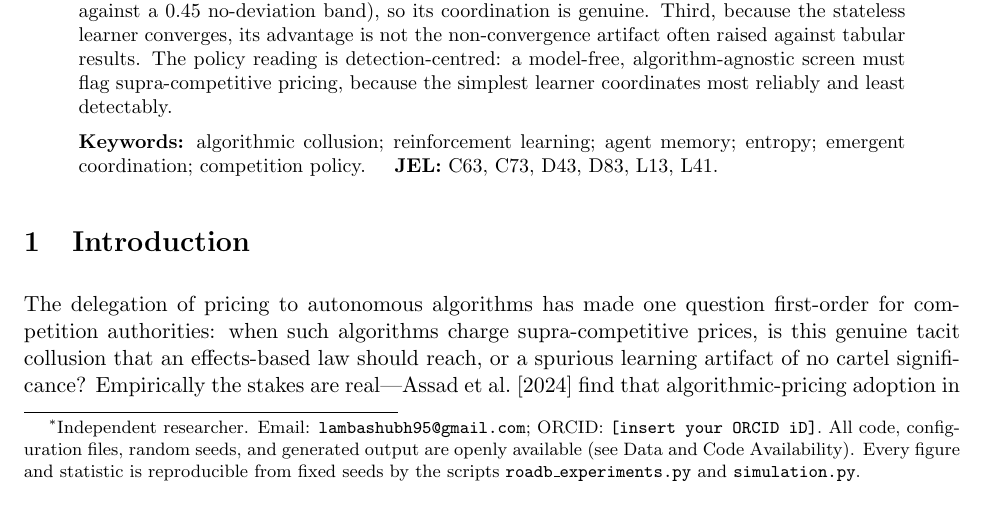
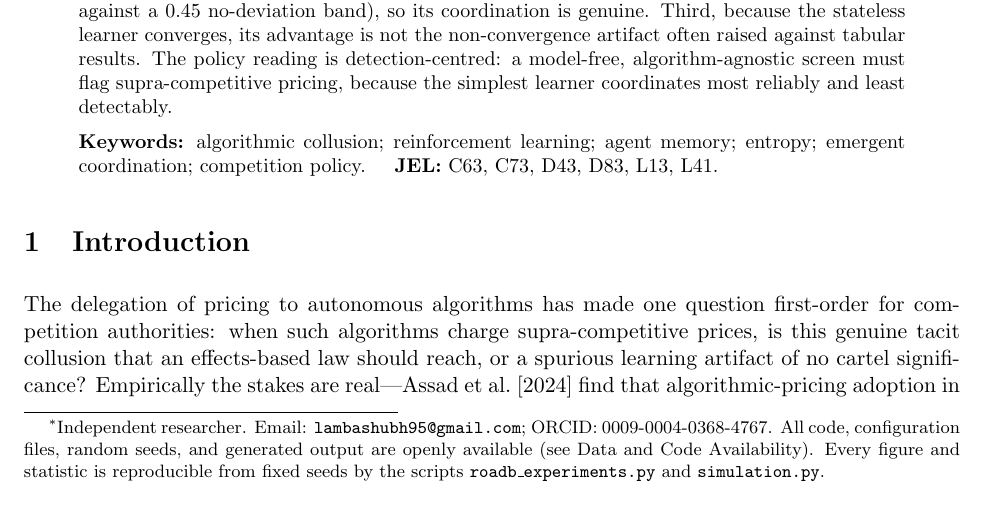
Before and after one commit to shubhL-research/algorithmic-bertrand-rl, a LaTeX paper (paper.tex): part of page 1 of 10, cut so that both start at the same text. Compiled offline with pdfLaTeX.

Commit message:
Add author ORCID to title page
Co-Authored-By: Claude Opus 4.8 (1M context) <noreply@anthropic.com>

```diff
--- a/paper.tex
+++ b/paper.tex
@@ -14,7 +14,7 @@
 
 \title{\textbf{The Two Faces of Algorithmic Collusion:\\ Memory, Spuriousness, and a Model-Free Entropy Diagnostic\\ in Homogeneous-Good Bertrand Competition}}
 \author{Shubh Lamba\thanks{Independent researcher. Email: \texttt{lambashubh95@gmail.com};
-ORCID: \texttt{[insert your ORCID iD]}.
+ORCID: \href{https://orcid.org/0009-0004-0368-4767}{0009-0004-0368-4767}.
 All code, configuration files, random seeds, and generated output are openly available
 (see Data and Code Availability). Every figure and statistic is reproducible from fixed seeds
 by the scripts \texttt{roadb\_experiments.py} and \texttt{simulation.py}.}}
```
Also changed, not shown: paper.pdf.
